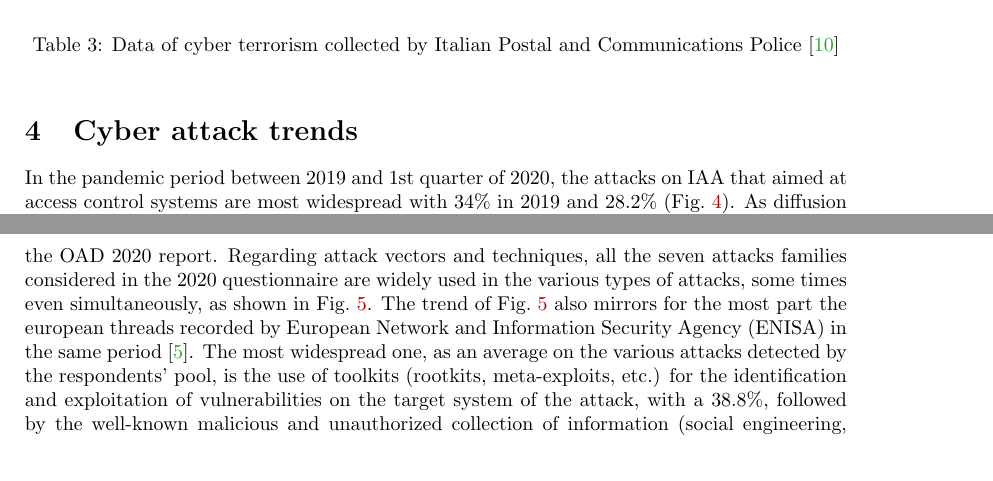
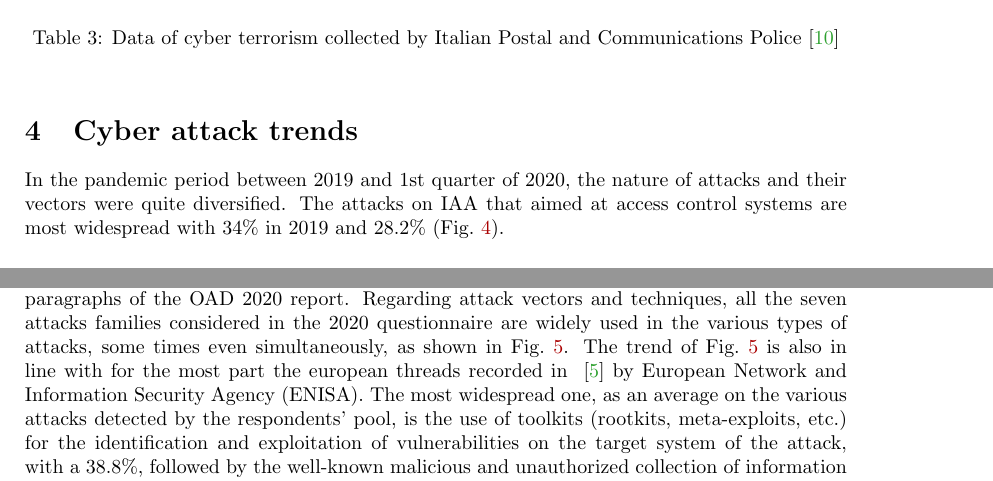
Before and after one commit to spoto/ITASEC-2021, a LaTeX paper (article.tex): two parts of pages 5 and 6 of 9, joined at a grey line, cut so that both start at the same text. Compiled offline with pdfLaTeX.

Commit message:
Minor changes

```diff
--- a/article.tex
+++ b/article.tex
@@ -242,4 +242,5 @@ by the Covid-19 pandemic.
 
 \section{Cyber attack trends}\label{sec:TypeAttacks}
 
-In the pandemic period between 2019 and 1st quarter of 2020, the attacks on IAA that aimed at access control systems are most widespread with 34\% in 2019 and 28.2\% (Fig.~\ref{fig:5}).
+In the pandemic period between 2019 and 1st quarter of 2020,  the nature of attacks and their vectors were quite diversified.
+The attacks on IAA that aimed at access control systems are most widespread with 34\% in 2019 and 28.2\% (Fig.~\ref{fig:5}).
@@ -246,7 +252,10 @@ In the pandemic period between 2019 and 1st quarter of 2020, the attacks on IAA
+		\label{fig:5}
+\end{figure}
+
 As diffusion among the respondents, the other 14 types of attacks follow, decreasing by a few percentage points among them, whose characteristics and impacts are detailed in the related
 paragraphs of the OAD 2020 report. Regarding attack vectors and techniques, all the seven attacks families considered in the 2020 questionnaire are widely used in the various
-types of attacks, some times even simultaneously, as shown in Fig.~\ref{fig:6}. The trend of Fig.~\ref{fig:6} also mirrors for the most part the european threads recorded by European Network and Information Security Agency (ENISA)
-in the same period~\cite{enisa20}. The most widespread one, as an average on the various attacks detected by the respondents’ pool, is the use of toolkits (rootkits, meta-exploits, etc.) for the identification and exploitation of vulnerabilities
+types of attacks, some times even simultaneously, as shown in Fig.~\ref{fig:6}. The trend of Fig.~\ref{fig:6} is also in line with for the most part the european threads recorded in ~\cite{enisa20} by European Network and Information Security Agency (ENISA).
+The most widespread one, as an average on the various attacks detected by the respondents’ pool, is the use of toolkits (rootkits, meta-exploits, etc.) for the identification and exploitation of vulnerabilities
 on the target system of the attack, with a 38.8\%, followed by the well-known malicious and unauthorized collection of information (social engineering, phishing, etc.) with 34.6\%
 and the use of malicious code and scripts with 34.3\%. The other considered technologies decrease with a few percentage points of difference between them. The impacts of the most
 critical attacks are analyzed for each attack type, as well as their possible motivations and the recovery times required by the most critical ones.
```
Also changed, not shown: article.tex (11 more changed lines).
